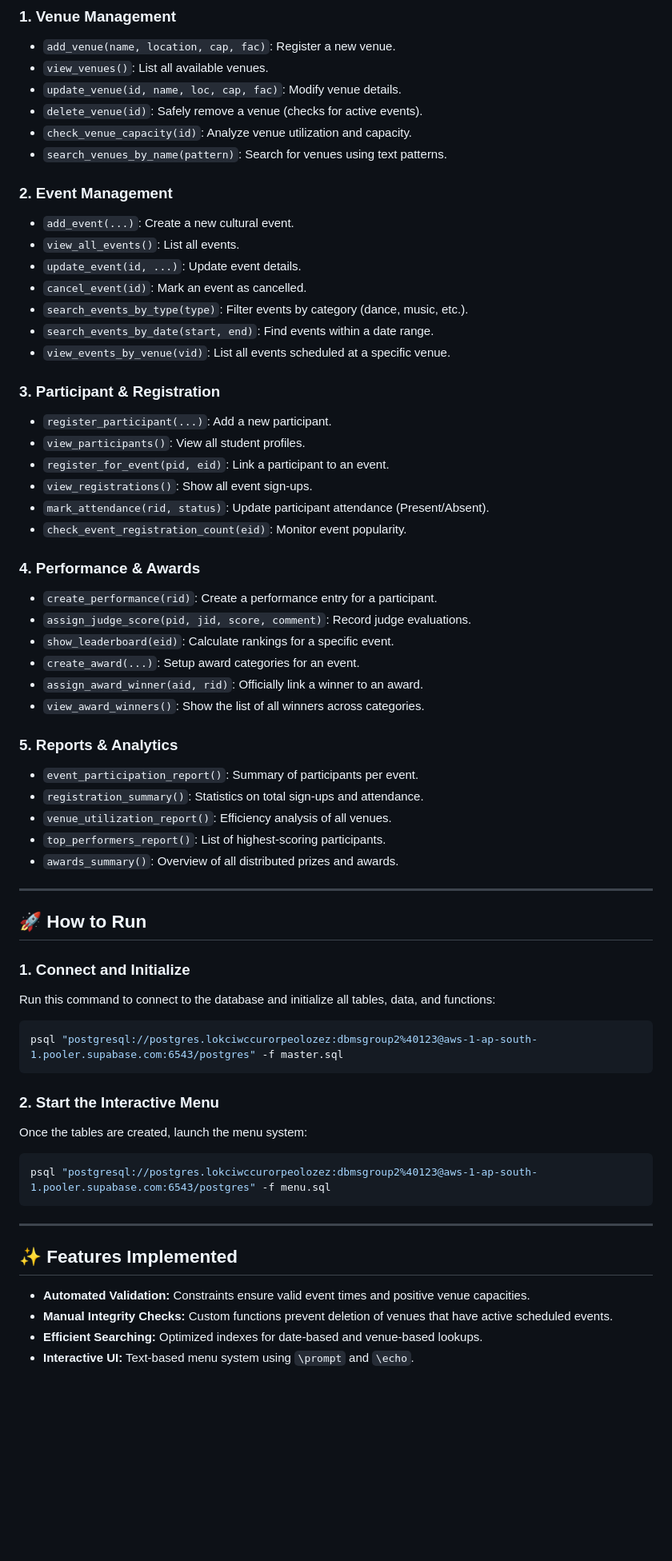
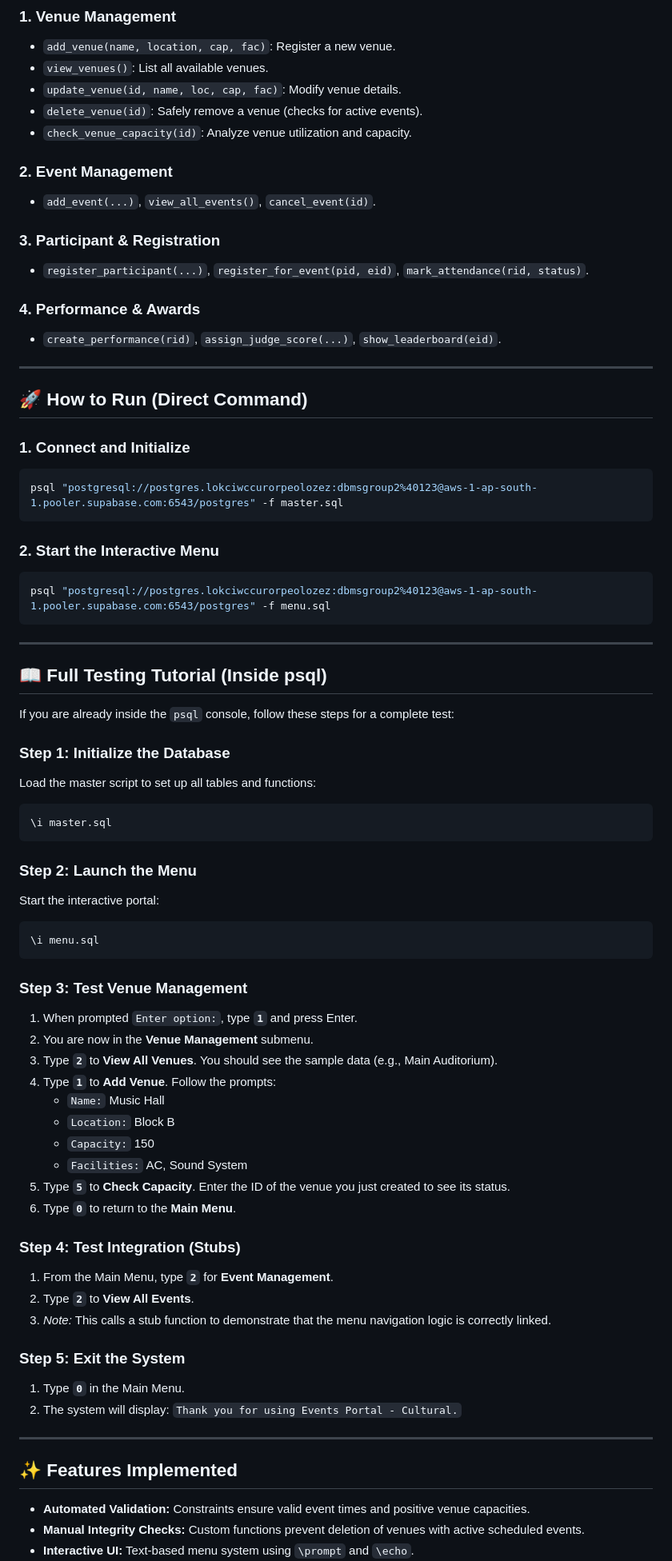
Before and after one commit to Kundankr30/DBMS-Project, a Markdown page: README.md, the part around one of its changes. Shown at 80% size. GitHub-like rendering; blank space fills up the shorter version.

Commit message:
Please refer

````diff
--- a/README.md
+++ b/README.md
@@ -39,60 +39,72 @@ The project is modularized into the following SQL scripts:
 - `update_venue(id, name, loc, cap, fac)`: Modify venue details.
 - `delete_venue(id)`: Safely remove a venue (checks for active events).
 - `check_venue_capacity(id)`: Analyze venue utilization and capacity.
-- `search_venues_by_name(pattern)`: Search for venues using text patterns.
 
 ### 2. Event Management
-- `add_event(...)`: Create a new cultural event.
-- `view_all_events()`: List all events.
-- `update_event(id, ...)`: Update event details.
-- `cancel_event(id)`: Mark an event as cancelled.
-- `search_events_by_type(type)`: Filter events by category (dance, music, etc.).
-- `search_events_by_date(start, end)`: Find events within a date range.
-- `view_events_by_venue(vid)`: List all events scheduled at a specific venue.
+- `add_event(...)`, `view_all_events()`, `cancel_event(id)`.
 
 ### 3. Participant & Registration
-- `register_participant(...)`: Add a new participant.
-- `view_participants()`: View all student profiles.
-- `register_for_event(pid, eid)`: Link a participant to an event.
-- `view_registrations()`: Show all event sign-ups.
-- `mark_attendance(rid, status)`: Update participant attendance (Present/Absent).
-- `check_event_registration_count(eid)`: Monitor event popularity.
+- `register_participant(...)`, `register_for_event(pid, eid)`, `mark_attendance(rid, status)`.
 
 ### 4. Performance & Awards
-- `create_performance(rid)`: Create a performance entry for a participant.
-- `assign_judge_score(pid, jid, score, comment)`: Record judge evaluations.
-- `show_leaderboard(eid)`: Calculate rankings for a specific event.
-- `create_award(...)`: Setup award categories for an event.
-- `assign_award_winner(aid, rid)`: Officially link a winner to an award.
-- `view_award_winners()`: Show the list of all winners across categories.
-
-### 5. Reports & Analytics
-- `event_participation_report()`: Summary of participants per event.
-- `registration_summary()`: Statistics on total sign-ups and attendance.
-- `venue_utilization_report()`: Efficiency analysis of all venues.
-- `top_performers_report()`: List of highest-scoring participants.
-- `awards_summary()`: Overview of all distributed prizes and awards.
+- `create_performance(rid)`, `assign_judge_score(...)`, `show_leaderboard(eid)`.
 
 ---
 
-## 🚀 How to Run
+## 🚀 How to Run (Direct Command)
 
 ### 1. Connect and Initialize
-Run this command to connect to the database and initialize all tables, data, and functions:
 ```bash
 psql "postgresql://postgres.lokciwccurorpeolozez:dbmsgroup2%40123@aws-1-ap-south-1.pooler.supabase.com:6543/postgres" -f master.sql
 ```
 
 ### 2. Start the Interactive Menu
-Once the tables are created, launch the menu system:
 ```bash
 psql "postgresql://postgres.lokciwccurorpeolozez:dbmsgroup2%40123@aws-1-ap-south-1.pooler.supabase.com:6543/postgres" -f menu.sql
 ```
 
 ---
 
+## 📖 Full Testing Tutorial (Inside psql)
+
+If you are already inside the `psql` console, follow these steps for a complete test:
+
+### Step 1: Initialize the Database
+Load the master script to set up all tables and functions:
+```sql
+\i master.sql
+```
+
+### Step 2: Launch the Menu
+Start the interactive portal:
+```sql
+\i menu.sql
+```
+
+### Step 3: Test Venue Management
+1.  When prompted `Enter option:`, type **`1`** and press Enter.
+2.  You are now in the **Venue Management** submenu.
+3.  Type **`2`** to **View All Venues**. You should see the sample data (e.g., Main Auditorium).
+4.  Type **`1`** to **Add Venue**. Follow the prompts:
+    *   `Name:` Music Hall
+    *   `Location:` Block B
+    *   `Capacity:` 150
+    *   `Facilities:` AC, Sound System
+5.  Type **`5`** to **Check Capacity**. Enter the ID of the venue you just created to see its status.
+6.  Type **`0`** to return to the **Main Menu**.
+
+### Step 4: Test Integration (Stubs)
+1.  From the Main Menu, type **`2`** for **Event Management**.
+2.  Type **`2`** to **View All Events**.
+3.  *Note:* This calls a stub function to demonstrate that the menu navigation logic is correctly linked.
+
+### Step 5: Exit the System
+1.  Type **`0`** in the Main Menu.
+2.  The system will display: `Thank you for using Events Portal - Cultural.`
+
+---
+
 ## ✨ Features Implemented
 - **Automated Validation:** Constraints ensure valid event times and positive venue capacities.
-- **Manual Integrity Checks:** Custom functions prevent deletion of venues that have active scheduled events.
-- **Efficient Searching:** Optimized indexes for date-based and venue-based lookups.
+- **Manual Integrity Checks:** Custom functions prevent deletion of venues with active scheduled events.
 - **Interactive UI:** Text-based menu system using `\prompt` and `\echo`.
````
Also changed, not shown: other parts of README.md (+1 -1 lines).
